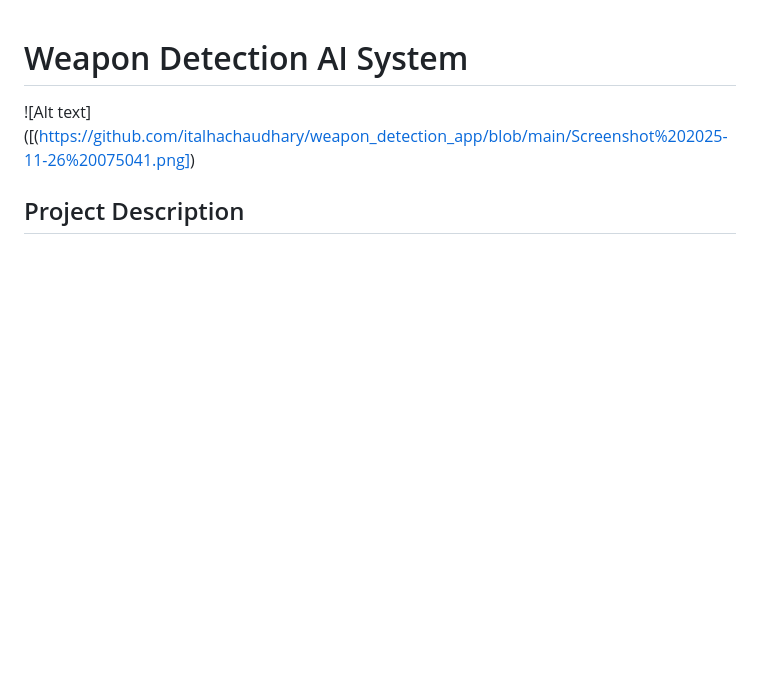
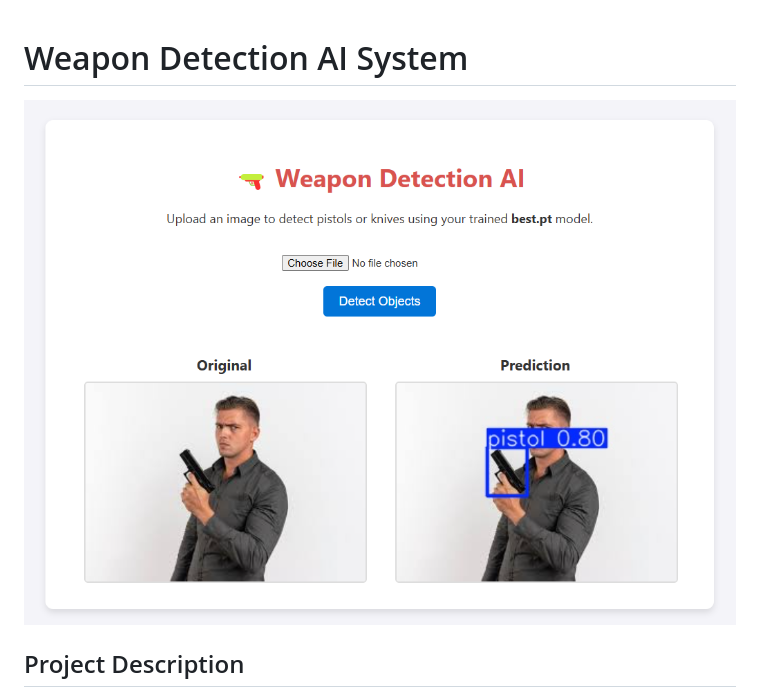
Before and after one commit to italhachaudhary/weapon_detection_app, a Markdown page: README.md, the part around the change. Rendered like a GitHub page; blank space fills up the shorter version.

Commit message:
Update README with project details and demo image

```diff
--- a/README.md
+++ b/README.md
@@ -1,5 +1,6 @@
 # Weapon Detection AI System
- ![Alt text]([(https://github.com/italhachaudhary/weapon_detection_app/blob/main/Screenshot%202025-11-26%20075041.png])
+
+![Weapon Detection System Demo](https://github.com/italhachaudhary/weapon_detection_app/blob/main/Screenshot%202025-11-26%20075041.png?raw=true)
 
 ## Project Description
 The **Weapon Detection AI System** is a specialized computer vision application designed to enhance security and safety measures by automating the identification of dangerous objects—specifically **pistols** and **knives**. This project leverages the power of Deep Learning to perform accurate object detection, providing a technological solution for surveillance analysis and threat assessment.
```
